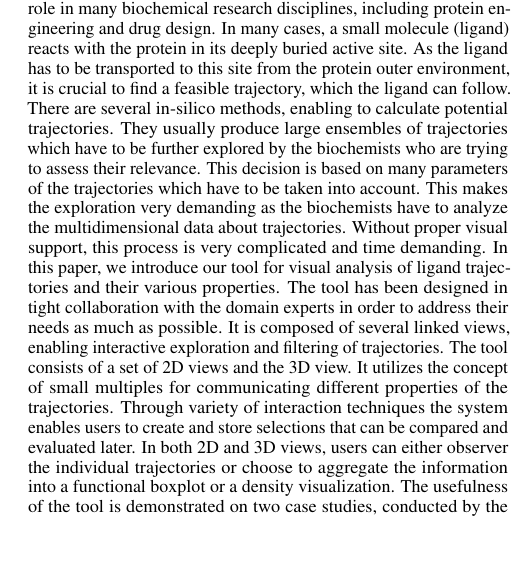
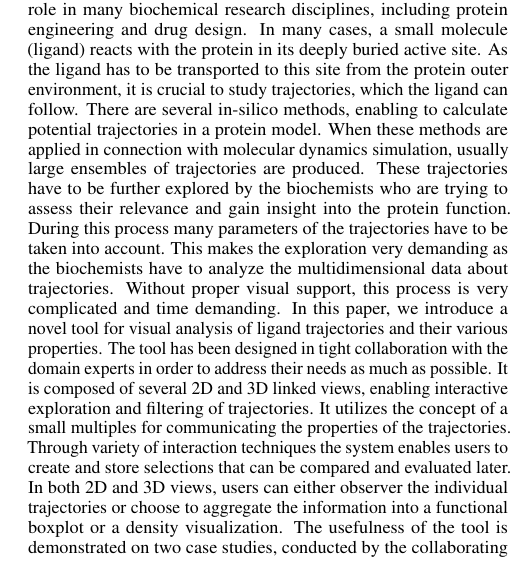
Before and after one commit to ajurcik/pvis2019, a LaTeX document (paper.tex): part of one column of page 1 of 4, cut so that both start at the same text, the shorter picture padded with empty space. Compiled offline with pdfLaTeX.

Commit message:
Revert "correction"
This reverts commit 4119588cf6b5c7eb4c8de44464d2675d5b4d8f52.

```diff
--- a/paper.tex
+++ b/paper.tex
@@ -104,17 +104,18 @@
 \abstract{
 Exploration of protein reactivity with other molecules plays a crucial role in many biochemical research disciplines, including protein engineering and drug design.
 In many cases, a small molecule (ligand) reacts with the protein in its deeply buried active site.
-As the ligand has to be transported to this site from the protein outer environment, it is crucial to find a feasible trajectory, which the ligand can follow.
-There are several in-silico methods, enabling to calculate potential trajectories.
-They usually produce large ensembles of trajectories which have to be further explored by the biochemists who are trying to assess their relevance.
-This decision is based on many parameters of the trajectories which have to be taken into account.
+As the ligand has to be transported to this site from the protein outer environment, it is crucial to study trajectories, which the ligand can follow.
+There are several in-silico methods, enabling to calculate potential trajectories in a protein model.
+When these methods are applied in connection with molecular dynamics simulation, usually large ensembles of trajectories are produced.
+These trajectories have to be further explored by the biochemists who are trying to assess their relevance and gain insight into the protein function.
+During this process many parameters of the trajectories have to be taken into account.
 This makes the exploration very demanding as the biochemists have to analyze the multidimensional data about trajectories.
 Without proper visual support, this process is very complicated and time demanding.
-In this paper, we introduce our tool for visual analysis of ligand trajectories and their various properties.
+In this paper, we introduce a novel tool for visual analysis of ligand trajectories and their various properties.
 The tool has been designed in tight collaboration with the domain experts in order to address their needs as much as possible.
-It is composed of several linked views, enabling interactive exploration and filtering of trajectories.
-The tool consists of a set of 2D views and the 3D view.
-It utilizes the concept of small multiples for communicating different properties of the trajectories.
+It is composed of several 2D and 3D linked views, enabling interactive exploration and filtering of trajectories.
+%The tool consists of a set of 2D views and the 3D view.
+It utilizes the concept of a small multiples for communicating the properties of the trajectories.
 Through variety of interaction techniques the system enables users to create and store selections that can be compared and evaluated later.
 In both 2D and 3D views, users can either observer the individual trajectories or choose to aggregate the information into a functional boxplot or a density visualization.
 %It utilizes the concept of a scatterplot matrix for communicating different properties of the trajectories.
```
